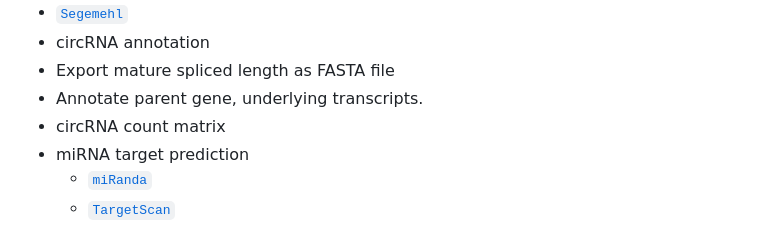
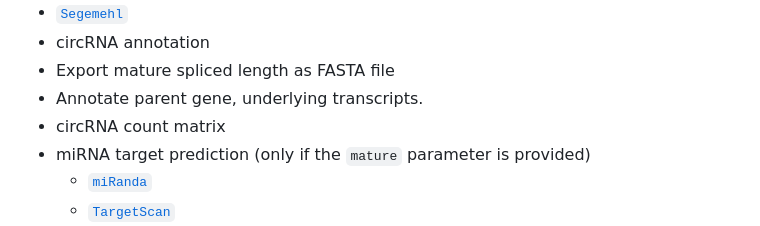
Before and after one commit to nf-core/circrna, a Markdown page: README.md, the part around the change. GitHub-like rendering.

Commit message:
Update documentation for enabling miRNA prediction

```diff
--- a/README.md
+++ b/README.md
@@ -46,7 +46,7 @@ On release, automated continuous integration tests run the pipeline on a full-si
 - Export mature spliced length as FASTA file
 - Annotate parent gene, underlying transcripts.
 - circRNA count matrix
-- miRNA target prediction
+- miRNA target prediction (only if the `mature` parameter is provided)
   - [`miRanda`](http://cbio.mskcc.org/miRNA2003/miranda.html)
   - [`TargetScan`](http://www.targetscan.org/cgi-bin/targetscan/data_download.vert72.cgi)
   - Filter results, miRNAs must be called by both tools
```
